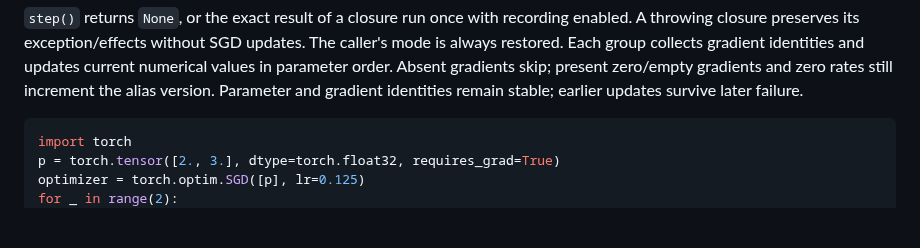
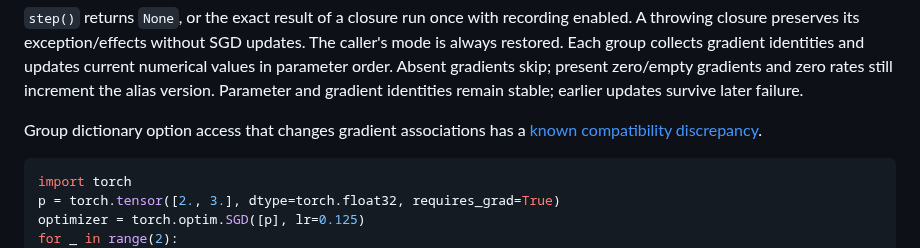
Before and after one commit to isaacperez/tabgrad, a Markdown page: docs/reference/sgd.md, the part around the change. Drawn GitHub-style; blank space fills up the shorter version.

````diff
--- a/docs/reference/sgd.md
+++ b/docs/reference/sgd.md
@@ -57,6 +57,9 @@ and updates current numerical values in parameter order. Absent gradients skip;
 present zero/empty gradients and zero rates still increment the alias version.
 Parameter and gradient identities remain stable; earlier updates survive later
 failure.
+
+Group dictionary option access that changes gradient associations has a
+[known compatibility discrepancy](../compatibility.md#known-group-dictionary-limitation).
 
 ```python
 import torch
````
Also changed, not shown: docs/architecture/cpu-sgd.md (+13 -0 lines), docs/compatibility.md (+14 -0 lines).
